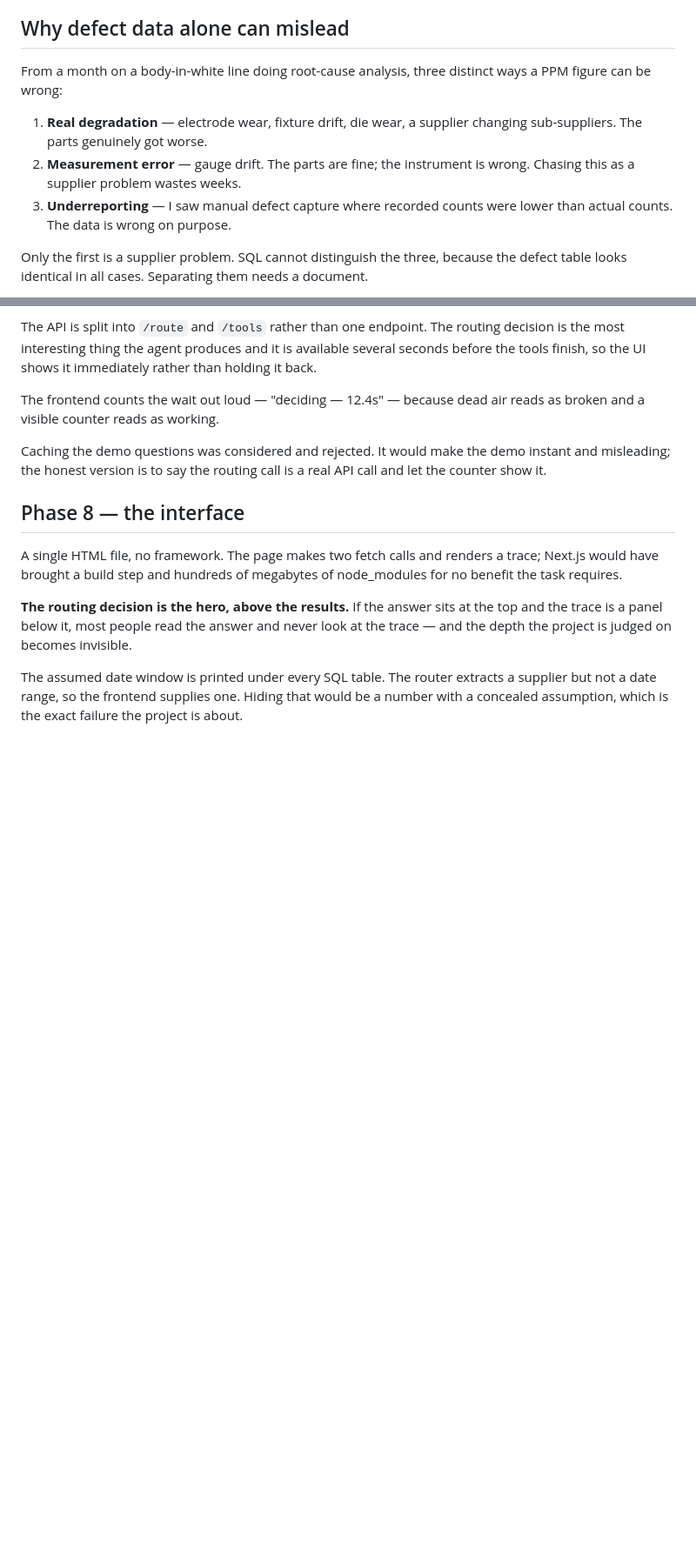
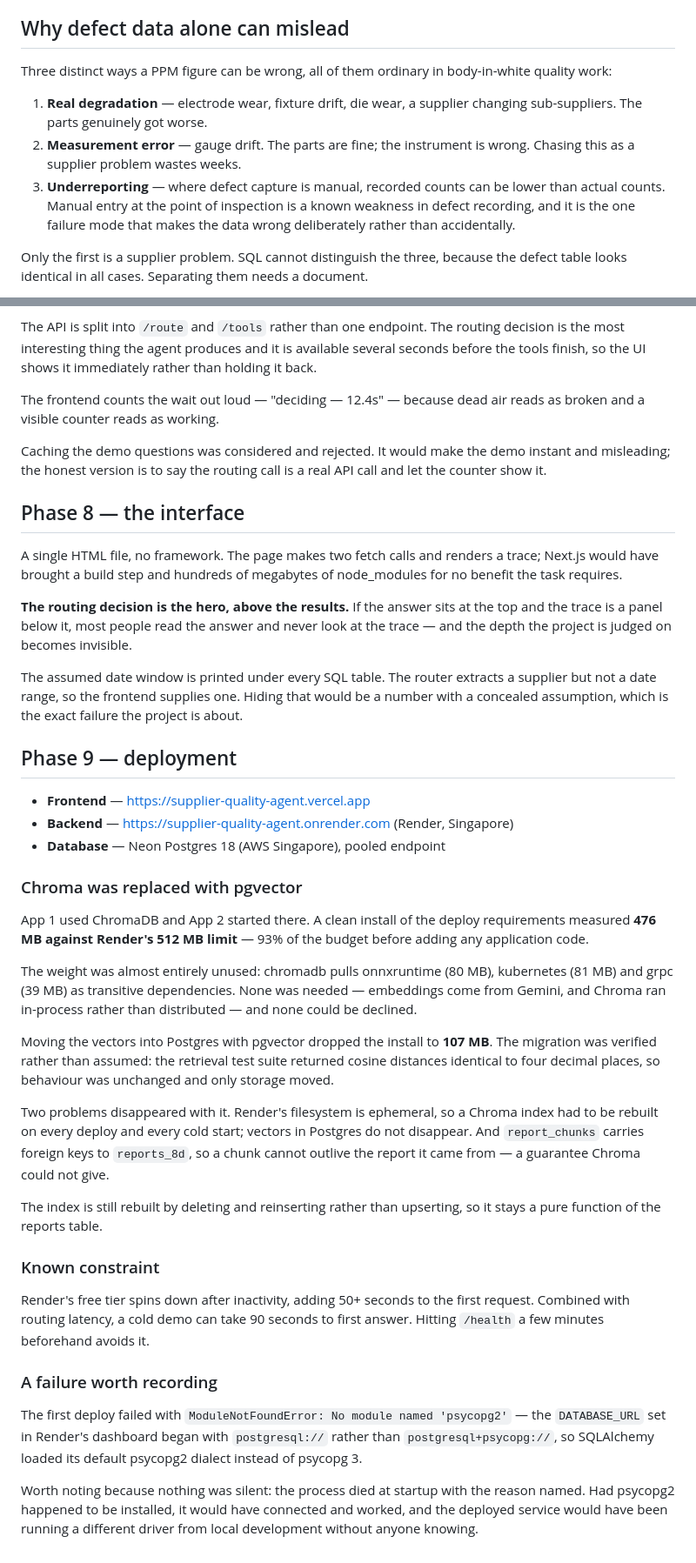
Before and after one commit to rajkhatri08/supplier-quality-agent, a Markdown page: docs/design-decisions.md, 2 parts joined by grey strips. Shown at 87% size. Rendered like a GitHub page; blank space fills up the shorter version.

Commit message:
Record Phase 9 deployment; reword the underreporting note for a public repo

```diff
--- a/docs/design-decisions.md
+++ b/docs/design-decisions.md
@@ -70,15 +70,17 @@ chunking. Two pairs matter:
 
 ## Why defect data alone can mislead
 
-From a month on a body-in-white line doing root-cause analysis, three
-distinct ways a PPM figure can be wrong:
+Three distinct ways a PPM figure can be wrong, all of them ordinary in
+body-in-white quality work:
 
 1. **Real degradation** — electrode wear, fixture drift, die wear, a
    supplier changing sub-suppliers. The parts genuinely got worse.
 2. **Measurement error** — gauge drift. The parts are fine; the
    instrument is wrong. Chasing this as a supplier problem wastes weeks.
-3. **Underreporting** — I saw manual defect capture where recorded counts
-   were lower than actual counts. The data is wrong on purpose.
+3. **Underreporting** — where defect capture is manual, recorded counts can
+   be lower than actual counts. Manual entry at the point of inspection is a
+   known weakness in defect recording, and it is the one failure mode that
+   makes the data wrong deliberately rather than accidentally.
 
 Only the first is a supplier problem. SQL cannot distinguish the three,
 because the defect table looks identical in all cases. Separating them
@@ -350,3 +344,53 @@ The assumed date window is printed under every SQL table. The router extracts
 a supplier but not a date range, so the frontend supplies one. Hiding that
 would be a number with a concealed assumption, which is the exact failure the
 project is about.
+
+## Phase 9 — deployment
+
+
+- **Frontend** — https://supplier-quality-agent.vercel.app
+- **Backend** — https://supplier-quality-agent.onrender.com (Render, Singapore)
+- **Database** — Neon Postgres 18 (AWS Singapore), pooled endpoint
+
+### Chroma was replaced with pgvector
+
+App 1 used ChromaDB and App 2 started there. A clean install of the deploy
+requirements measured **476 MB against Render's 512 MB limit** — 93% of the
+budget before adding any application code.
+
+The weight was almost entirely unused: chromadb pulls onnxruntime (80 MB),
+kubernetes (81 MB) and grpc (39 MB) as transitive dependencies. None was
+needed — embeddings come from Gemini, and Chroma ran in-process rather than
+distributed — and none could be declined.
+
+Moving the vectors into Postgres with pgvector dropped the install to
+**107 MB**. The migration was verified rather than assumed: the retrieval
+test suite returned cosine distances identical to four decimal places, so
+behaviour was unchanged and only storage moved.
+
+Two problems disappeared with it. Render's filesystem is ephemeral, so a
+Chroma index had to be rebuilt on every deploy and every cold start; vectors
+in Postgres do not disappear. And `report_chunks` carries foreign keys to
+`reports_8d`, so a chunk cannot outlive the report it came from — a guarantee
+Chroma could not give.
+
+The index is still rebuilt by deleting and reinserting rather than upserting,
+so it stays a pure function of the reports table.
+
+### Known constraint
+
+Render's free tier spins down after inactivity, adding 50+ seconds to the
+first request. Combined with routing latency, a cold demo can take 90 seconds
+to first answer. Hitting `/health` a few minutes beforehand avoids it.
+
+### A failure worth recording
+
+The first deploy failed with `ModuleNotFoundError: No module named 'psycopg2'`
+— the `DATABASE_URL` set in Render's dashboard began with `postgresql://`
+rather than `postgresql+psycopg://`, so SQLAlchemy loaded its default psycopg2
+dialect instead of psycopg 3.
+
+Worth noting because nothing was silent: the process died at startup with the
+reason named. Had psycopg2 happened to be installed, it would have connected
+and worked, and the deployed service would have been running a different
+driver from local development without anyone knowing.
```
Also changed, not shown: other parts of docs/design-decisions.md (+5 -13 lines).
